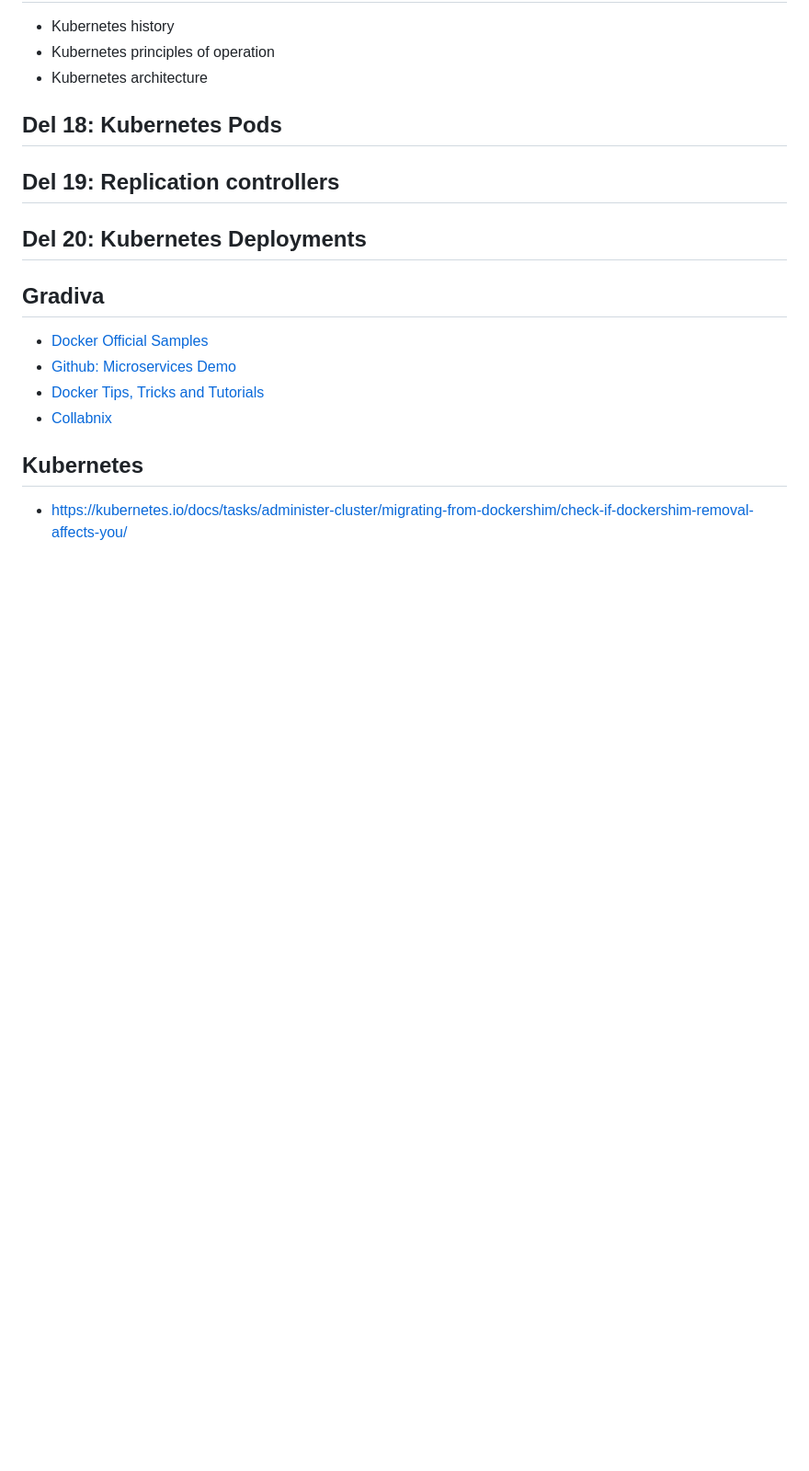
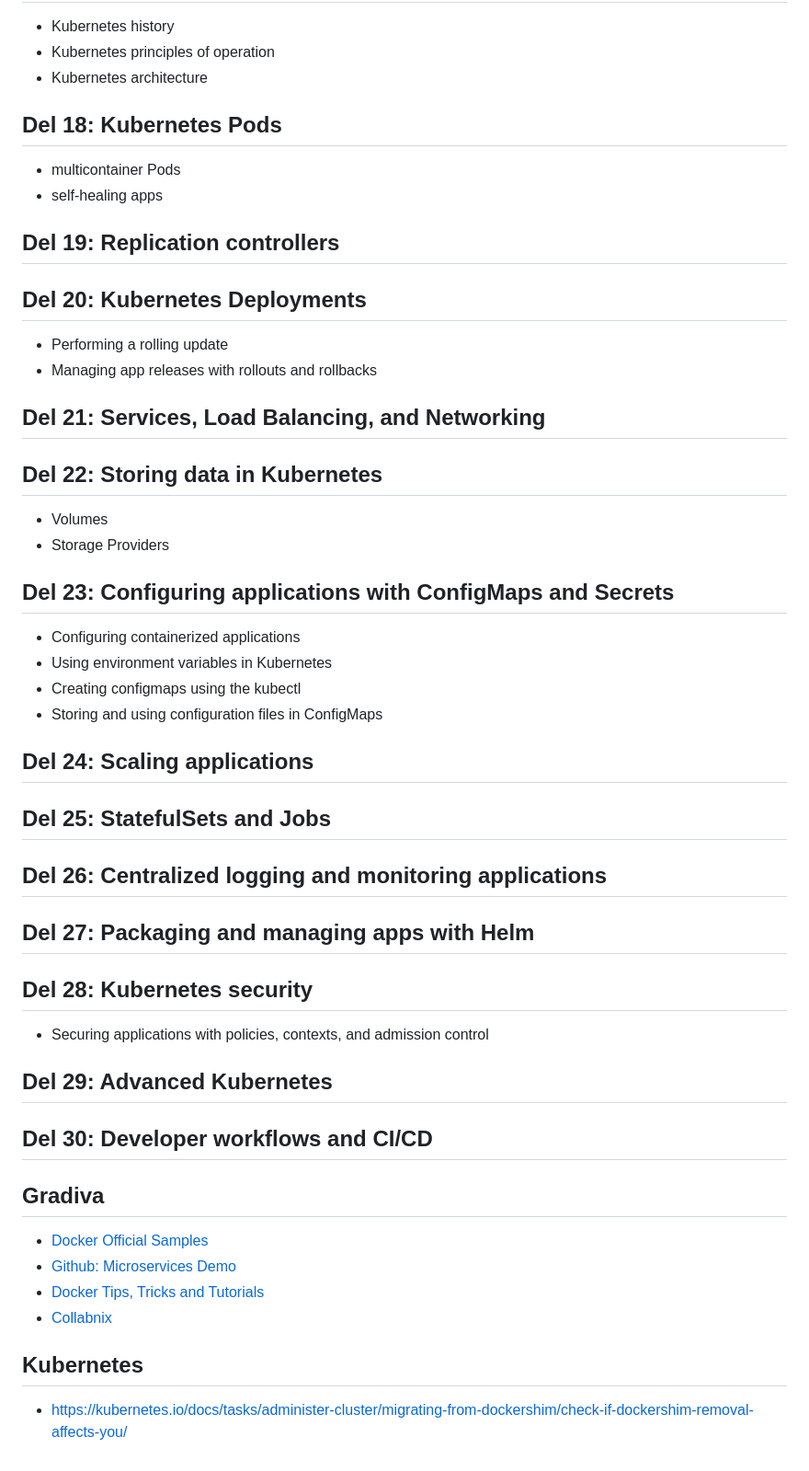
Before and after one commit to icta-tecaji/docker-kubernetes-prakticna-delavnica, a Markdown page: README.md, the part around the change. Shown: that part at 92% size. GitHub-like rendering; blank space fills up the shorter version.

Commit message:
add kubernetes configmap

```diff
--- a/README.md
+++ b/README.md
@@ -136,12 +136,41 @@
 - Kubernetes architecture
 
 ## Del 18: Kubernetes Pods
+- multicontainer Pods
+- self-healing apps
 
 ## Del 19: Replication controllers
 
 ## Del 20: Kubernetes Deployments
+- Performing a rolling update
+- Managing app releases with rollouts and rollbacks
 
+## Del 21: Services, Load Balancing, and Networking
 
+## Del 22: Storing data in Kubernetes
+- Volumes
+- Storage Providers
+
+## Del 23: Configuring applications with ConfigMaps and Secrets
+- Configuring containerized applications
+- Using environment variables in Kubernetes
+- Creating configmaps using the kubectl
+- Storing and using configuration files in ConfigMaps
+
+## Del 24: Scaling applications
+
+## Del 25: StatefulSets and Jobs
+
+## Del 26: Centralized logging and monitoring applications
+
+## Del 27: Packaging and managing apps with Helm
+
+## Del 28: Kubernetes security
+- Securing applications with policies, contexts, and admission control
+
+## Del 29: Advanced Kubernetes
+
+## Del 30: Developer workflows and CI/CD
 
 ## Gradiva
 - [Docker Official Samples](https://docs.docker.com/samples/#tutorial-labs)
```
Also changed, not shown: 23_Configuring_applications_with_ConfigMaps_and_Secrets/README.md (added, +73 -0 lines), 23_Configuring_applications_with_ConfigMaps_and_Secrets/images/img01.png (added), 6 other files.
